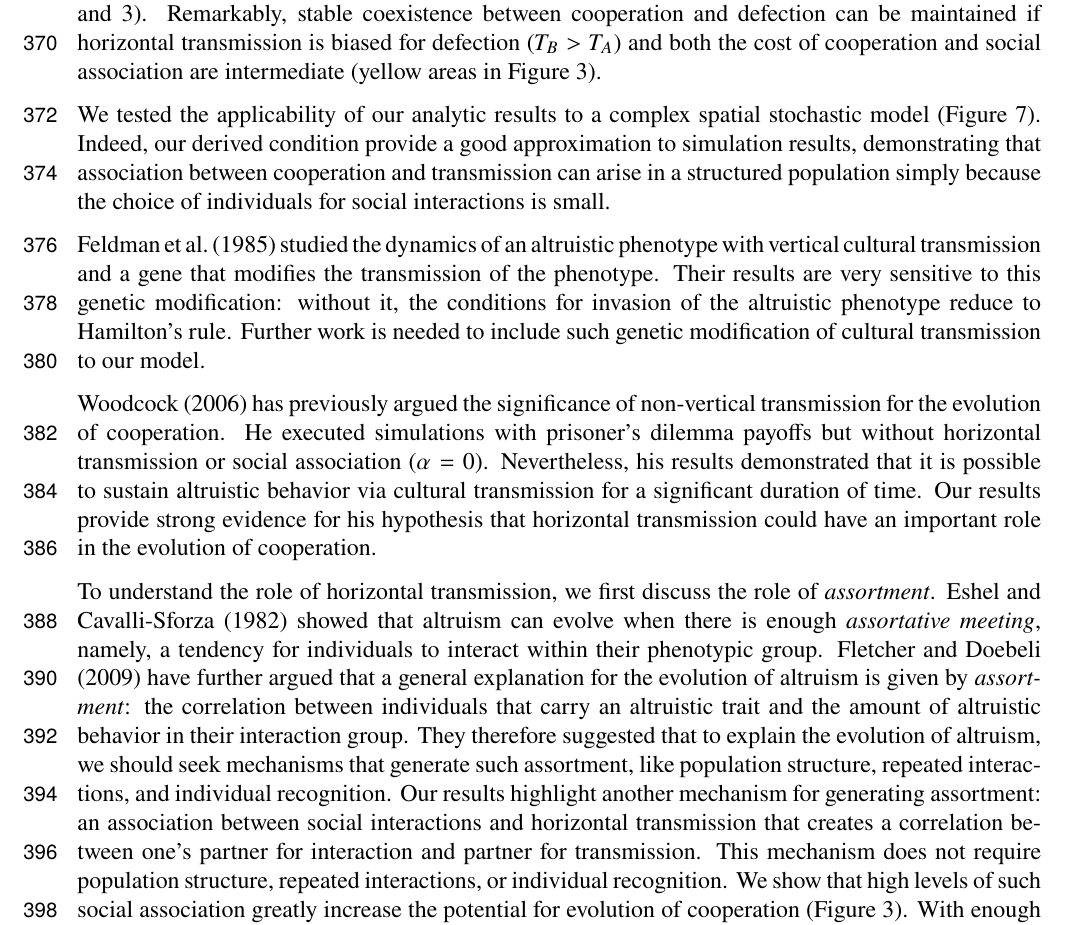
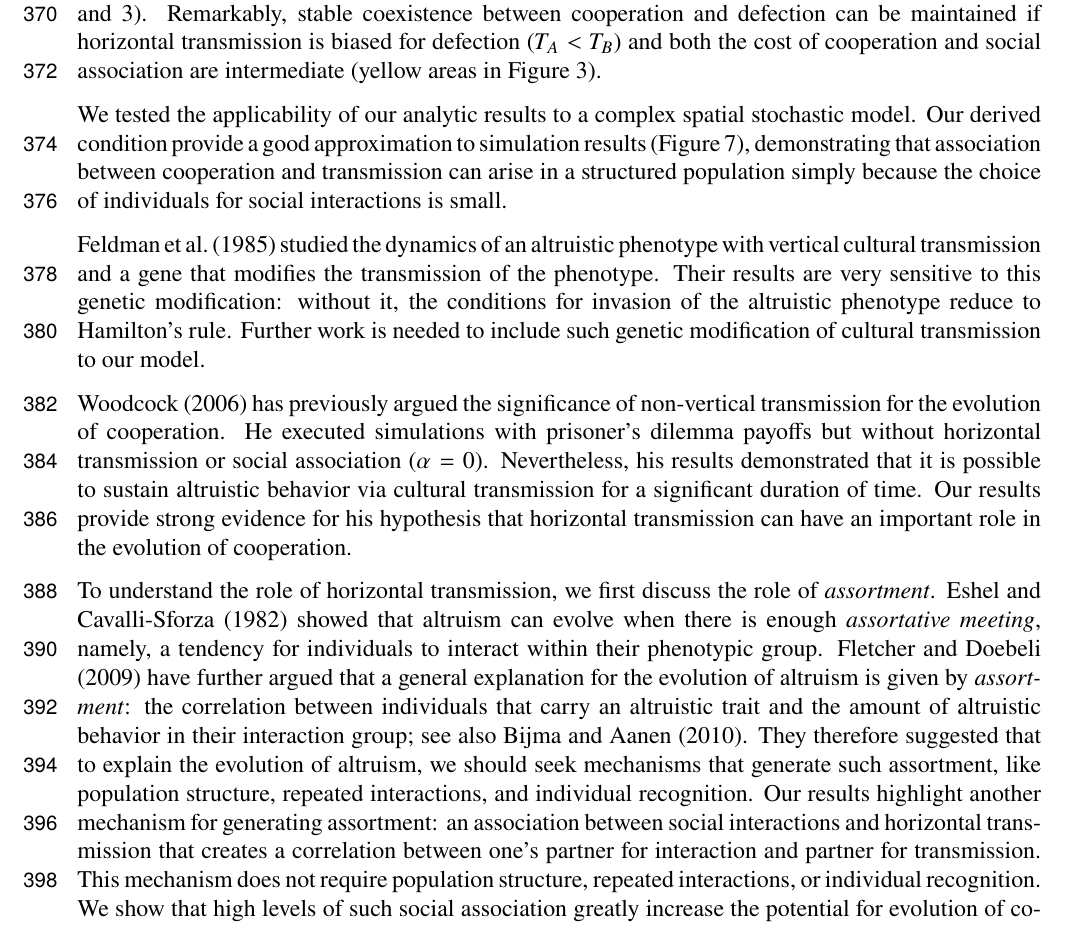
Before and after one commit to yoavram-lab/CulturalCooperation, a LaTeX paper (ms/main.tex): part of page 12 of 21, cut so that both start at the same text. Compiled offline with pdfLaTeX.

Commit message:
revise result 3

```diff
--- a/ms/main.tex
+++ b/ms/main.tex
@@ -815,26 +817,26 @@ This demonstrates that the social association parameter $\alpha$ can emerge from
 We studied the evolution of cooperation under non-vertical transmission using deterministic discrete-time evolutionary models with fitnesses in the form of payoffs from a prisoner's dilemma game.
 Under oblique and horizontal cultural transmission, a horizontal transmission bias for the cooperative phenotype was found to be sufficient and necessary for evolution of cooperation (Result~\autoref{result:obli_hori}).
 Under a combination of vertical, oblique, and horizontal transmission, cooperation or defection can either fix or coexist at a stable polymorphism, depending on the relationship between the cost and benefit of cooperation, the horizontal bias, and the association between cooperation and transmission (Results~\autoref{result:vert_hori} and~\autoref{result:vert_obli_hori}).
-Remarkably, stable coexistence between cooperation and defection can be maintained if horizontal transmission is biased for defection ($T_B>T_A$) and both the cost of cooperation and social association are intermediate (yellow areas in \autoref{fig:results2}).
+Remarkably, stable coexistence between cooperation and defection can be maintained if horizontal transmission is biased for defection ($T_A<T_B$) and both the cost of cooperation and social association are intermediate (yellow areas in \autoref{fig:results2}).
 % TODO figure for result 3
 % TODO something about v-hat
 
-We tested the applicability of our analytic results to a complex spatial stochastic model (\autoref{fig:spatial}). Indeed, our derived condition provide a good approximation to simulation results, demonstrating that association between cooperation and transmission can arise in a structured population simply because the choice of individuals for social interactions is small.
+We tested the applicability of our analytic results to a complex spatial stochastic model. Our derived condition provide a good approximation to simulation results  (\autoref{fig:spatial}), demonstrating that association between cooperation and transmission can arise in a structured population simply because the choice of individuals for social interactions is small.
 
 \citet{feldman1985gene} studied the dynamics of an altruistic phenotype with vertical cultural transmission and a gene that modifies the transmission of the phenotype. Their results are very sensitive to this genetic modification: without it, the conditions for invasion of the altruistic phenotype reduce to Hamilton's rule.
 Further work is needed to include such genetic modification of cultural transmission to our model.
 
 \citet{woodcock2006significance} has previously argued the significance of non-vertical transmission for the evolution of cooperation. He executed simulations with prisoner's dilemma payoffs but without horizontal transmission or social association ($\alpha=0$). Nevertheless, his results demonstrated that it is possible to sustain altruistic behavior via cultural transmission for a significant duration of time.
-Our results provide strong evidence for his hypothesis that horizontal transmission could have an important role in the evolution of cooperation.
+Our results provide strong evidence for his hypothesis that horizontal transmission can have an important role in the evolution of cooperation.
 
 To understand the role of horizontal transmission, we first discuss the role of \emph{assortment}.
 \citet{Eshel1982} showed that altruism can evolve when there is enough \emph{assortative meeting}, namely, a tendency for individuals to interact within their phenotypic group.
-\citet{Fletcher2009assortment} have further argued that a general explanation for the evolution of altruism is given by \emph{assortment}: the correlation between individuals that carry an altruistic trait and the amount of altruistic behavior in their interaction group.
+\citet{Fletcher2009assortment} have further argued that a general explanation for the evolution of altruism is given by \emph{assortment}: the correlation between individuals that carry an altruistic trait and the amount of altruistic behavior in their interaction group; see also \citet{Bijma2010assortment}.
 They therefore suggested that to explain the evolution of altruism, we should seek mechanisms that generate such assortment, like population structure, repeated interactions, and individual recognition.
 Our results highlight another mechanism for generating assortment: an association between social interactions and horizontal transmission that creates a correlation between one's partner for interaction and partner for transmission.
 This mechanism does not require population structure, repeated interactions, or individual recognition.
 We show that high levels of such social association greatly increase the potential for evolution of cooperation (\autoref{fig:results2}).
-With enough social association ($\alpha > \big(c(1-T_B) + (T_B-T_A)\big) / b T_A$), cooperation can increase in frequency when initially rare even when there is horizontal transmission bias against it ($T_B>T_A$, see Result~\autoref{result:vert_hori}).
+With enough social association ($\alpha > \big(c(1-T_B) + (T_B-T_A)\big) / b T_A$), cooperation can increase in frequency when initially rare even when there is horizontal transmission bias against it ($T_A<T_B$, see Result~\autoref{result:vert_hori}).
 
 How does non-vertical transmission generate assortment?
 \citet{lewin2017microbes} and \citet{lewin2020rockpaperscissors},
```
Also changed, not shown: ms/main.pdf, ms/main.tex (10 more changed lines).
